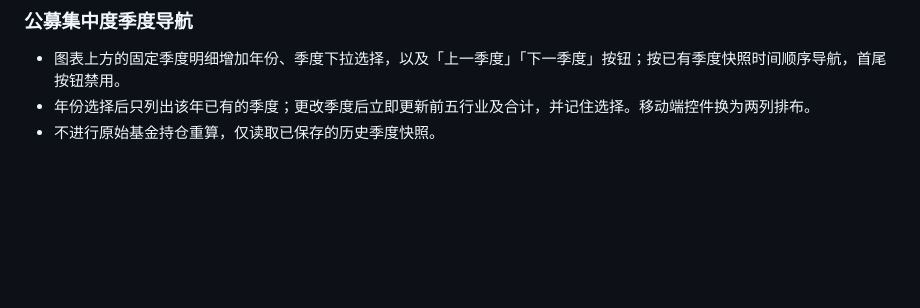
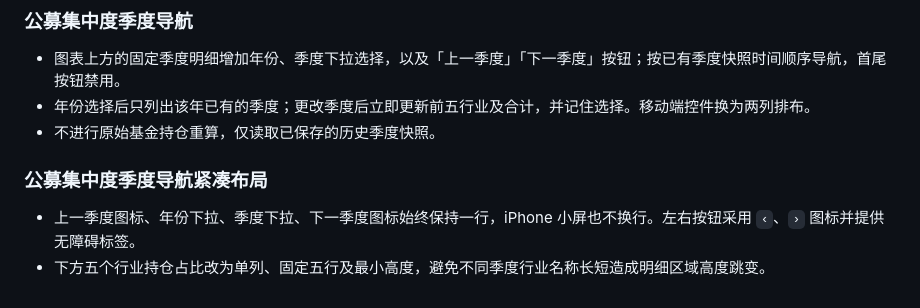
Before and after one commit to xf5464/DailyReview, a Markdown page: docs/system-design.md, the part around the change. Drawn GitHub-style; blank space fills up the shorter version.

Commit message:
Document compact quarter controls and stable five-industry details

```diff
--- a/docs/system-design.md
+++ b/docs/system-design.md
@@ -406,3 +406,9 @@ FRED 的中国换手率 DDEM01CNA156NWDB 为年度且停留于2020年，无法
 - 图表上方的固定季度明细增加年份、季度下拉选择，以及「上一季度」「下一季度」按钮；按已有季度快照时间顺序导航，首尾按钮禁用。
 - 年份选择后只列出该年已有的季度；更改季度后立即更新前五行业及合计，并记住选择。移动端控件换为两列排布。
 - 不进行原始基金持仓重算，仅读取已保存的历史季度快照。
+
+
+### 公募集中度季度导航紧凑布局
+
+- 上一季度图标、年份下拉、季度下拉、下一季度图标始终保持一行，iPhone 小屏也不换行。左右按钮采用 `‹`、`›` 图标并提供无障碍标签。
+- 下方五个行业持仓占比改为单列、固定五行及最小高度，避免不同季度行业名称长短造成明细区域高度跳变。
```
